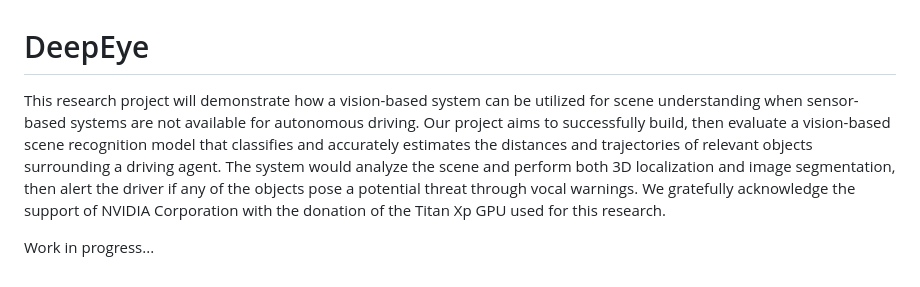
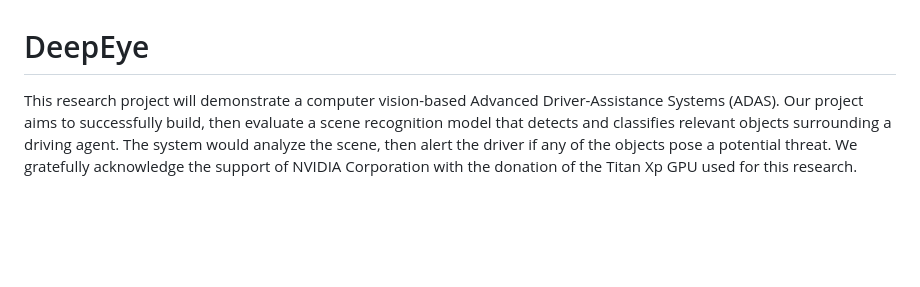
Before and after one commit to thayerAlshaabi/DeepEye, a Markdown page: README.md, the part around the change. GitHub-like rendering; blank space fills up the shorter version.

Commit message:
Update project's architecture in readme files

```diff
--- a/README.md
+++ b/README.md
@@ -1,11 +1,2 @@
 # DeepEye
-This research project will demonstrate how a vision-based system can be utilized
-for scene understanding when sensor-based systems are not available for
-autonomous driving. Our project aims to successfully build, then evaluate a vision-based
-scene recognition model that classifies and accurately estimates the
-distances and trajectories of relevant objects surrounding a driving
-agent. The system would analyze the scene and perform both 3D
-localization and image segmentation, then alert the driver if any of the
-objects pose a potential threat through vocal warnings. We gratefully acknowledge the support of NVIDIA Corporation with the donation of the Titan Xp GPU used for this research.
-
-Work in progress...
+This research project will demonstrate a computer vision-based Advanced Driver-Assistance Systems (ADAS). Our project aims to successfully build, then evaluate a scene recognition model that detects and classifies relevant objects surrounding a driving agent. The system would analyze the scene, then alert the driver if any of the objects pose a potential threat. We gratefully acknowledge the support of NVIDIA Corporation with the donation of the Titan Xp GPU used for this research.
```
Also changed, not shown: src/README.md (+6 -2 lines), src/project_architecture.png (added).
